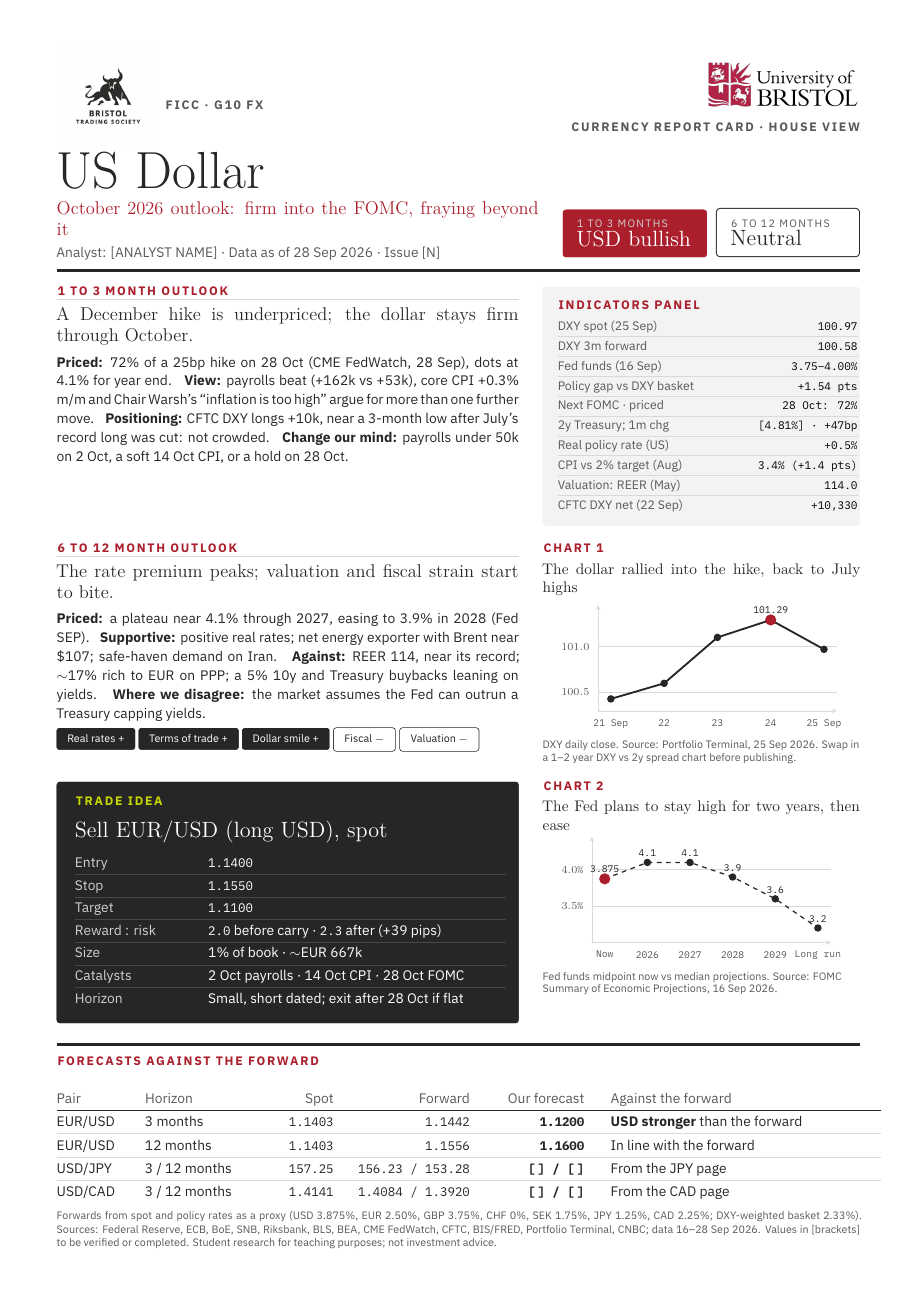
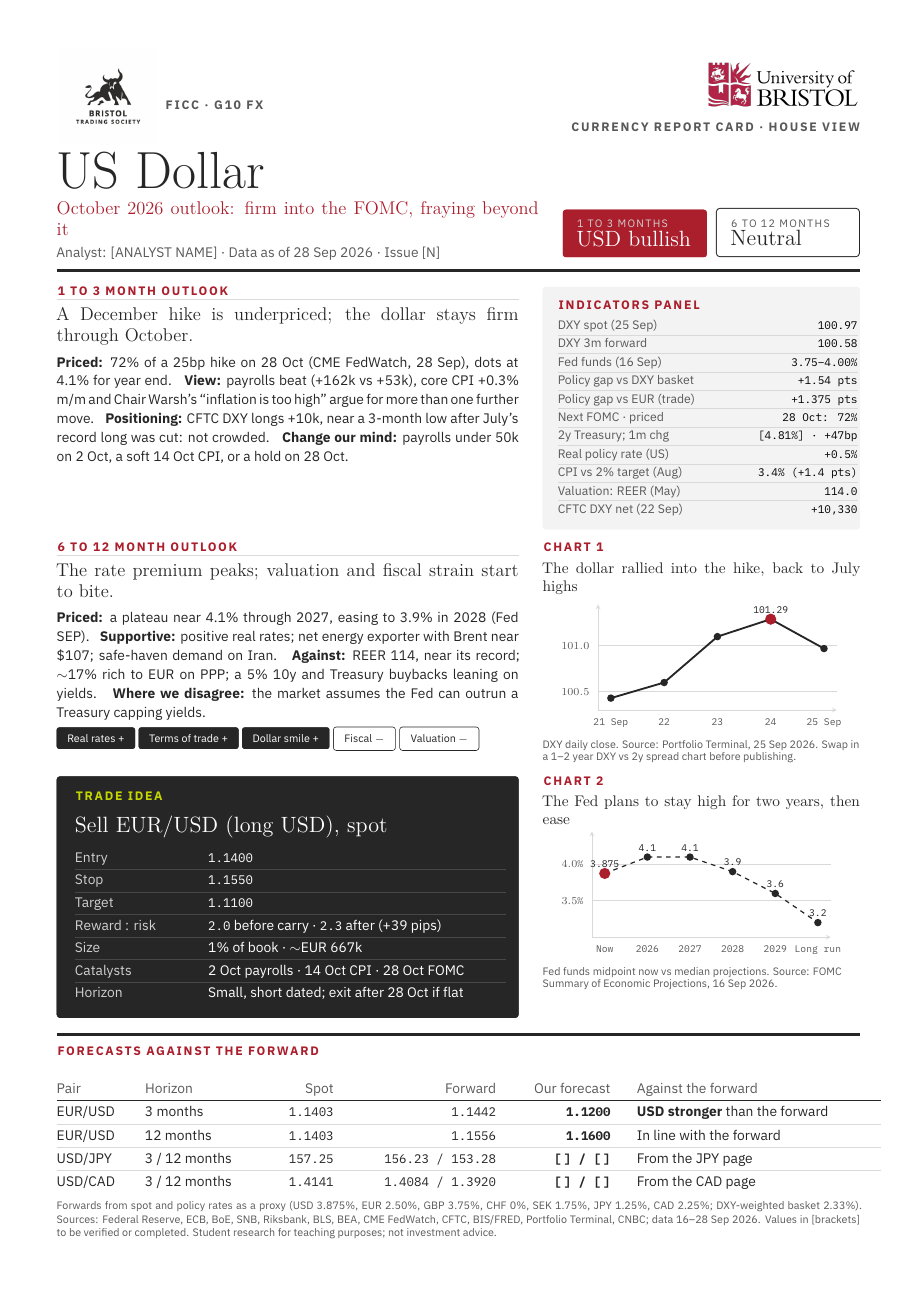
Before and after one commit to VsinkoV/FICC-FXG10-LECTURES-202627, a LaTeX document (latex/usd-october-2026.tex, which reads latex/bts-reportcard.sty): the whole page. Compiled offline with XeLaTeX.

Commit message:
Add EUR policy gap to USD indicators panel; tighten layout
Adds the Fed-ECB policy gap (+1.375 pts) that underpins the EUR/USD
trade. Slightly tighter row spacing keeps the page to one sheet, and a
wider forward column stops two-forward cells wrapping.

```diff
--- a/latex/bts-reportcard.sty
+++ b/latex/bts-reportcard.sty
@@ -158,7 +158,7 @@
 \newcommand\reportrow[2]{%
   \noindent
   \begin{minipage}[t]{0.575\linewidth}\vspace{0pt}#1\end{minipage}\hfill
-  \begin{minipage}[t]{0.395\linewidth}\vspace{0pt}#2\end{minipage}\par\vspace{11pt}}
+  \begin{minipage}[t]{0.395\linewidth}\vspace{0pt}#2\end{minipage}\par\vspace{8pt}}
 
 %% Outlook box: \begin{outlook}{1 to 3 month outlook}{Headline claim} ... \end{outlook}
 \newenvironment{outlook}[2]
@@ -170,7 +170,7 @@
   {\begin{tcolorbox}[colback=btspanel,colframe=btspanel,arc=2pt,boxrule=0pt,
      left=7pt,right=7pt,top=6pt,bottom=4pt]
    \btslabel{Indicators panel}\par\vspace{4pt}\footnotesize
-   \renewcommand\arraystretch{1.32}%
+   \renewcommand\arraystretch{1.22}%
    \begin{tabular}{@{}>{\leavevmode\color{btsmuted}}p{0.56\linewidth}>{\raggedleft\arraybackslash\ttfamily}p{0.42\linewidth}@{}}}
   {\end{tabular}\end{tcolorbox}}
 \newcommand\indicator[2]{#1 & #2 \\ \arrayrulecolor{btsrule}\hline}
@@ -212,8 +212,8 @@
    \btslabel{Forecasts against the forward}\par\vspace{3pt}\small
    \renewcommand\arraystretch{1.35}%
    \begin{tabular}{@{}p{16mm} p{22mm} >{\raggedleft\arraybackslash\ttfamily}p{17mm}
-      >{\raggedleft\arraybackslash\ttfamily}p{27mm} >{\raggedleft\arraybackslash\ttfamily\bfseries}p{22mm}
-      @{\hspace{6mm}}p{62mm}@{}}
+      >{\raggedleft\arraybackslash\ttfamily}p{33mm} >{\raggedleft\arraybackslash\ttfamily\bfseries}p{22mm}
+      @{\hspace{6mm}}p{56mm}@{}}
    {\color{btsmuted}Pair} & {\color{btsmuted}Horizon} & {\color{btsmuted}\sffamily\mdseries Spot} &
    {\color{btsmuted}\sffamily\mdseries Forward} & {\color{btsmuted}\sffamily\mdseries Our forecast} &
    {\color{btsmuted}Against the forward} \\ \arrayrulecolor{btsink}\hline}
--- a/latex/usd-october-2026.tex
+++ b/latex/usd-october-2026.tex
@@ -32,6 +32,7 @@
     \indicator{DXY 3m forward}{\fxforward[2]{100.97}{3.875}{2.3345}{0.25}}
     \indicator{Fed funds (16 Sep)}{3.75--4.00\%}
     \indicator{Policy gap vs DXY basket}{+1.54 pts}
+    \indicator{Policy gap vs EUR (trade)}{+1.375 pts}
     \indicator{Next FOMC \textperiodcentered{} priced}{28 Oct: 72\%}
     \indicator{2y Treasury; 1m chg}{[4.81\%] \textperiodcentered{} +47bp}
     \indicator{Real policy rate (US)}{+0.5\%}
```
Also changed, not shown: latex/report-card-template.pdf, latex/usd-october-2026.pdf.
